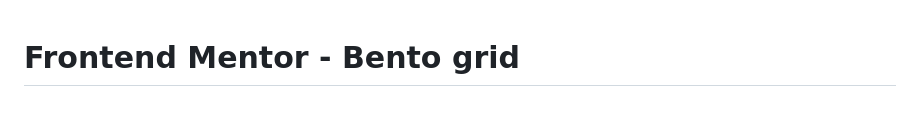
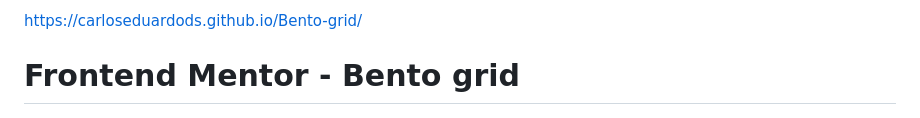
Before and after one commit to CarlosEduardoDS/Bento-grid, a Markdown page: README.md, the part around the change. Rendered like a GitHub page.

```diff
--- a/README.md
+++ b/README.md
@@ -1,3 +1,4 @@
+https://carloseduardods.github.io/Bento-grid/
 # Frontend Mentor - Bento grid
 
 ![Design preview for the Bento grid coding challenge](./preview.jpg)
```
